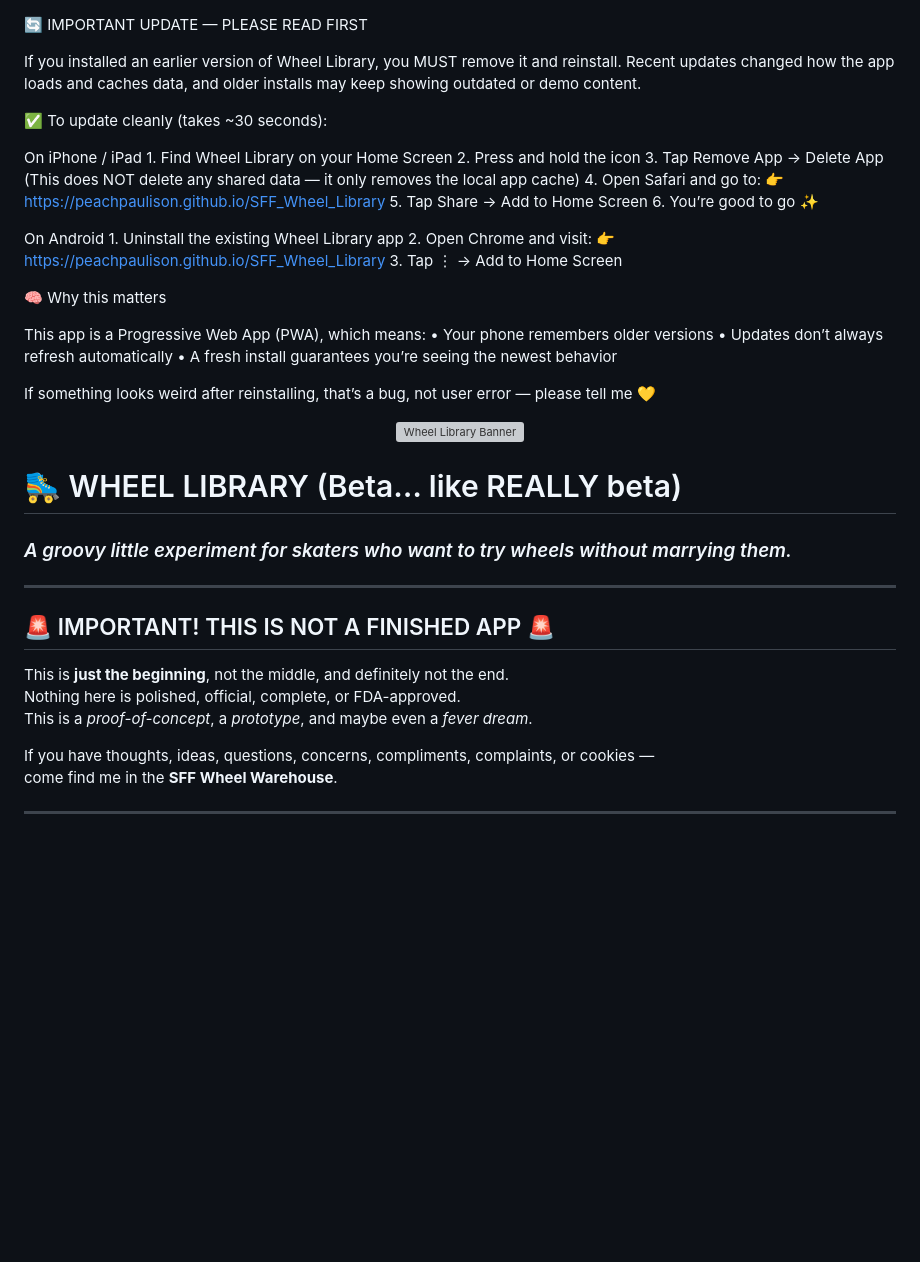
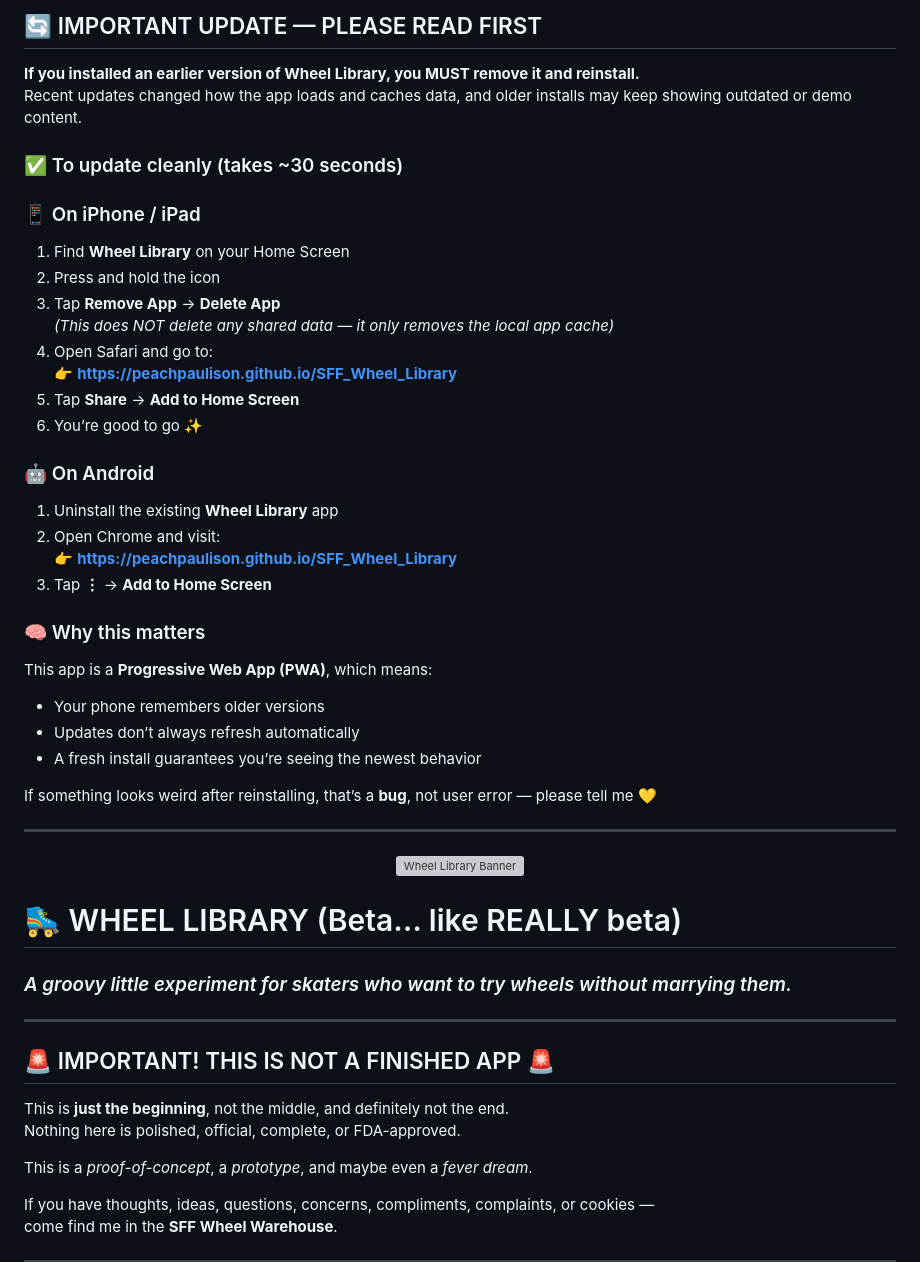
Before and after one commit to PeachPaulison/SFF_Wheel_Library, a Markdown page: README.md, the part around the change printed below. Rendered like a GitHub page; blank space fills up the shorter version; grey boxes are pictures that could not be loaded.

Commit message:
Update README.md
Update instructions

```diff
--- a/README.md
+++ b/README.md
@@ -1,35 +1,36 @@
+## 🔄 IMPORTANT UPDATE — PLEASE READ FIRST
 
-🔄 IMPORTANT UPDATE — PLEASE READ FIRST
-
-If you installed an earlier version of Wheel Library, you MUST remove it and reinstall.
+**If you installed an earlier version of Wheel Library, you MUST remove it and reinstall.**
 Recent updates changed how the app loads and caches data, and older installs may keep showing outdated or demo content.
 
-✅ To update cleanly (takes ~30 seconds):
+### ✅ To update cleanly (takes ~30 seconds)
 
-On iPhone / iPad
-	1.	Find Wheel Library on your Home Screen
-	2.	Press and hold the icon
-	3.	Tap Remove App → Delete App
-(This does NOT delete any shared data — it only removes the local app cache)
-	4.	Open Safari and go to:
-👉 https://peachpaulison.github.io/SFF_Wheel_Library
-	5.	Tap Share → Add to Home Screen
-	6.	You’re good to go ✨
+### 📱 On iPhone / iPad
+1. Find **Wheel Library** on your Home Screen
+2. Press and hold the icon
+3. Tap **Remove App** → **Delete App**
+   *(This does NOT delete any shared data — it only removes the local app cache)*
+4. Open Safari and go to:
+   👉 **https://peachpaulison.github.io/SFF_Wheel_Library**
+5. Tap **Share** → **Add to Home Screen**
+6. You’re good to go ✨
 
-On Android
-	1.	Uninstall the existing Wheel Library app
-	2.	Open Chrome and visit:
-👉 https://peachpaulison.github.io/SFF_Wheel_Library
-	3.	Tap ⋮ → Add to Home Screen
+### 🤖 On Android
+1. Uninstall the existing **Wheel Library** app
+2. Open Chrome and visit:
+   👉 **https://peachpaulison.github.io/SFF_Wheel_Library**
+3. Tap **⋮** → **Add to Home Screen**
 
-🧠 Why this matters
+### 🧠 Why this matters
+This app is a **Progressive Web App (PWA)**, which means:
+- Your phone remembers older versions
+- Updates don’t always refresh automatically
+- A fresh install guarantees you’re seeing the newest behavior
 
-This app is a Progressive Web App (PWA), which means:
-	•	Your phone remembers older versions
-	•	Updates don’t always refresh automatically
-	•	A fresh install guarantees you’re seeing the newest behavior
+If something looks weird after reinstalling, that’s a **bug**, not user error — please tell me 💛
 
-If something looks weird after reinstalling, that’s a bug, not user error — please tell me 💛
+---
+
 <p align="center">
   <img src="wheel_library_banner.png" alt="Wheel Library Banner" width="100%">
 </p>
@@ -42,6 +43,7 @@ If something looks weird after reinstalling, that’s a bug, not user error —
 ## 🚨 IMPORTANT! THIS IS NOT A FINISHED APP 🚨
 This is **just the beginning**, not the middle, and definitely not the end.
 Nothing here is polished, official, complete, or FDA-approved.
+
 This is a *proof-of-concept*, a *prototype*, and maybe even a *fever dream*.
 
 If you have thoughts, ideas, questions, concerns, compliments, complaints, or cookies —
```
Also changed, not shown: other parts of README.md (+12 -10 lines).
